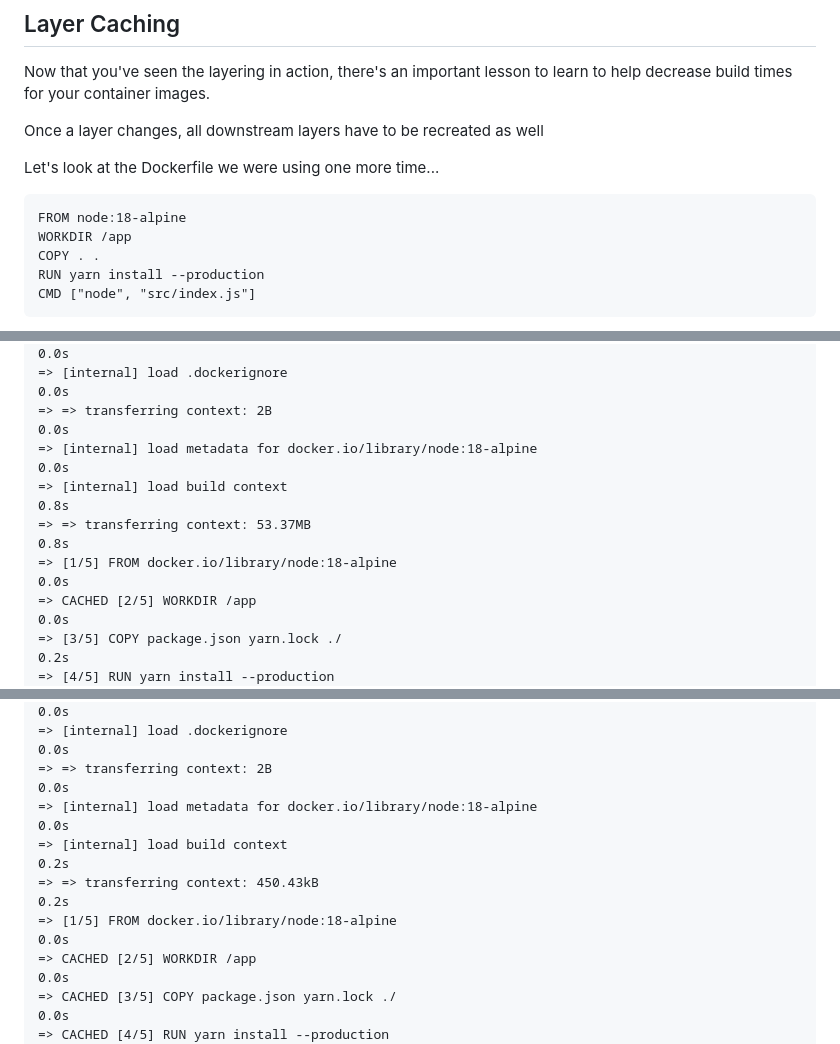
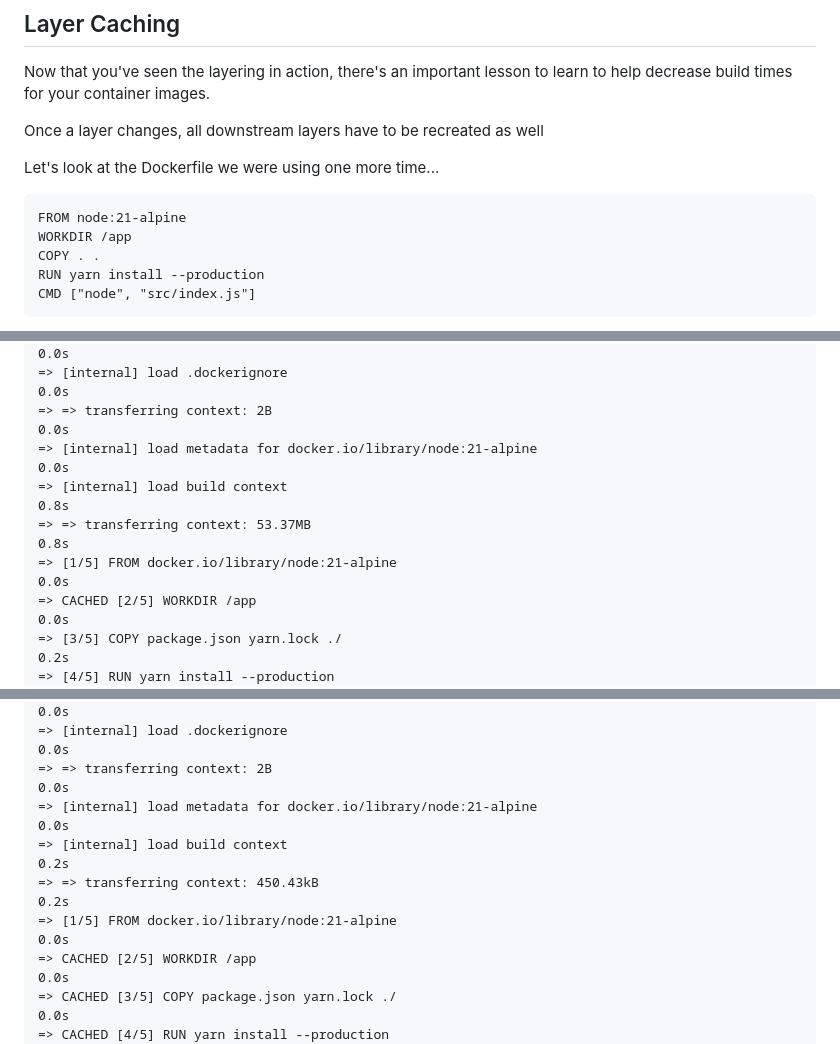
Before and after one commit to ajeetraina/todo-list, a Markdown page: caching/README.md, 3 parts joined by grey strips. GitHub-like rendering.

````diff
--- a/caching/README.md
+++ b/caching/README.md
@@ -8,7 +8,7 @@ Let's look at the Dockerfile we were using one more time...
 
 
 ```
-FROM node:18-alpine
+FROM node:21-alpine
 WORKDIR /app
 COPY . .
 RUN yarn install --production
@@ -55,10 +55,10 @@ You should see output like this...
 => => transferring dockerfile: 175B                                                               0.0s
 => [internal] load .dockerignore                                                                  0.0s
 => => transferring context: 2B                                                                    0.0s
-=> [internal] load metadata for docker.io/library/node:18-alpine                                  0.0s
+=> [internal] load metadata for docker.io/library/node:21-alpine                                  0.0s
 => [internal] load build context                                                                  0.8s
 => => transferring context: 53.37MB                                                               0.8s
-=> [1/5] FROM docker.io/library/node:18-alpine                                                    0.0s
+=> [1/5] FROM docker.io/library/node:21-alpine                                                    0.0s
 => CACHED [2/5] WORKDIR /app                                                                      0.0s
 => [3/5] COPY package.json yarn.lock ./                                                           0.2s
 => [4/5] RUN yarn install --production                                                           14.0s
@@ -80,10 +80,10 @@ Build the Docker image now using docker build -t getting-started . again. This t
 => => transferring dockerfile: 37B                                                                0.0s
 => [internal] load .dockerignore                                                                  0.0s
 => => transferring context: 2B                                                                    0.0s
-=> [internal] load metadata for docker.io/library/node:18-alpine                                  0.0s
+=> [internal] load metadata for docker.io/library/node:21-alpine                                  0.0s
 => [internal] load build context                                                                  0.2s
 => => transferring context: 450.43kB                                                              0.2s
-=> [1/5] FROM docker.io/library/node:18-alpine                                                    0.0s
+=> [1/5] FROM docker.io/library/node:21-alpine                                                    0.0s
 => CACHED [2/5] WORKDIR /app                                                                      0.0s
 => CACHED [3/5] COPY package.json yarn.lock ./                                                    0.0s
 => CACHED [4/5] RUN yarn install --production                                                     0.0s
````
Also changed, not shown: other parts of caching/README.md (+1 -1 lines).
